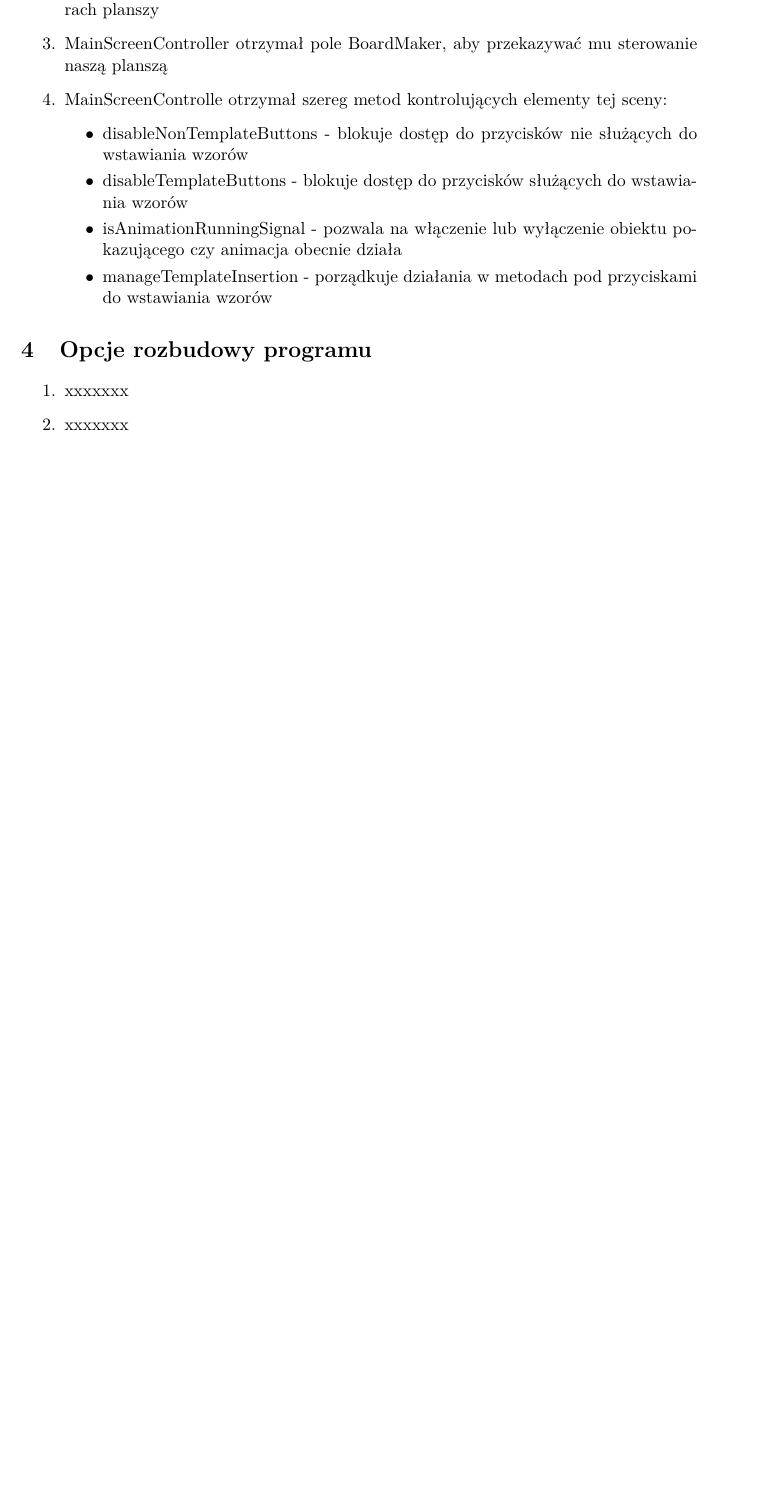
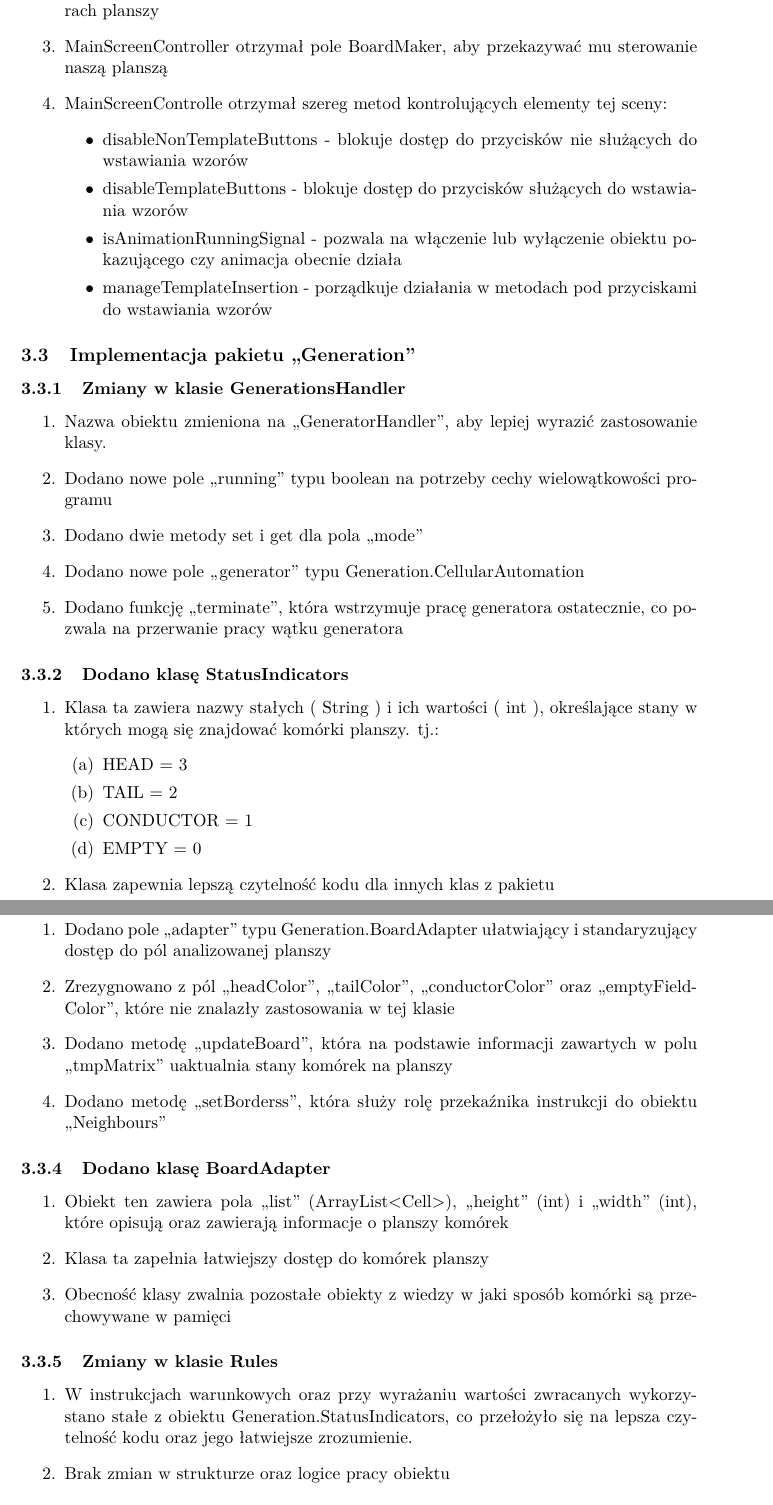
Before and after one commit to GrzesiuKo/WireWorld2018, a LaTeX document (Sprawozdanie/Sprawozdanie_AK.tex): part of page 6 of 6 before the commit and two parts of pages 9 and 10 of 11 after it, the two joined at a grey line, cut so that both start at the same text, the shorter picture padded with empty space. The pictures show the PDF file Sprawozdanie/Sprawozdanie_AK.pdf that the author committed with the source.

Commit message:
Sprawozdanie: Modul Generation, Mozliwosci rozbudowy programu, Opis programu oraz uzupelnienie opisu funkcji aplikacji

```diff
--- a/Sprawozdanie/Sprawozdanie_AK.tex
+++ b/Sprawozdanie/Sprawozdanie_AK.tex
@@ -145,7 +164,60 @@ XXXXXXXXXXXXXXXXXXXXX
 	\item manageTemplateInsertion - porządkuje działania w metodach pod przyciskami do wstawiania wzorów
 	\end{itemize}
 \end{enumerate}
+
+\subsection{Implementacja pakietu ,,Generation''}
+\subsubsection{Zmiany w klasie GenerationsHandler}
+\begin{enumerate}
+\item Nazwa obiektu zmieniona na ,,GeneratorHandler'', aby lepiej wyrazić zastosowanie klasy.
+\item Dodano nowe pole ,,running'' typu boolean na potrzeby cechy wielowątkowości programu
+\item Dodano dwie metody set i get dla pola ,,mode''
+\item Dodano nowe pole ,,generator'' typu Generation.CellularAutomation
+\item Dodano funkcję ,,terminate'', która wstrzymuje pracę generatora ostatecznie, co pozwala na przerwanie pracy wątku generatora
+\end{enumerate}
+\subsubsection{Dodano klasę StatusIndicators}
+\begin{enumerate}
+\item Klasa ta zawiera nazwy stałych ( String ) i ich wartości ( int ), określające stany w których mogą się znajdować komórki planszy. tj.:
+\begin{enumerate}
+\item HEAD = 3
+\item TAIL = 2
+\item CONDUCTOR = 1
+\item EMPTY = 0
+\end{enumerate}
+\item Klasa zapewnia lepszą czytelność kodu dla innych klas z pakietu
+\end{enumerate}
+\subsubsection{Zmiany w klasie CellularAutomation}
+\begin{enumerate}
+\item Dodano pole ,,adapter'' typu Generation.BoardAdapter ułatwiający i standaryzujący dostęp do pól analizowanej planszy
+\item Zrezygnowano z pól ,,headColor'', ,,tailColor'', ,,conductorColor'' oraz ,,emptyFieldColor'', które nie znalazły zastosowania w tej klasie
+\item Dodano metodę ,,updateBoard'', która na podstawie informacji zawartych w polu ,,tmpMatrix'' uaktualnia stany komórek na planszy
+\item Dodano metodę ,,setBorderss'', która służy rolę przekaźnika instrukcji do obiektu ,,Neighbours''
+\end{enumerate}
+\subsubsection{Dodano klasę BoardAdapter}
+\begin{enumerate}
+\item Obiekt ten zawiera pola ,,list'' (ArrayList<Cell>), ,,height'' (int) i ,,width'' (int), które opisują oraz zawierają informacje o planszy komórek
+\item Klasa ta zapełnia łatwiejszy dostęp do komórek planszy
+\item Obecność klasy zwalnia pozostałe obiekty z wiedzy w jaki sposób komórki są przechowywane w pamięci
+\end{enumerate}
+\subsubsection{Zmiany w klasie Rules}
+\begin{enumerate}
+\item W instrukcjach warunkowych oraz przy wyrażaniu wartości zwracanych wykorzystano stałe z obiektu Generation.StatusIndicators, co przełożyło się na lepsza czytelność kodu oraz jego łatwiejsze zrozumienie.
+\item Brak zmian w strukturze oraz logice pracy obiektu
+\end{enumerate}
+\subsubsection{Zmiany w klasie Rules}
+\begin{enumerate}
+\item Zrezygnowano z pola ,,rectangleMap'' typu HashMap<String, javafx.scene.shape.Rectangle> na rzecz pola ,,adapter'' Generation.BoardAdapter
+\item Dodano pole ,,adapter'' typu Generation.BoardAdapter ułatwiający i standaryzujący dostęp do pól analizowanej planszy
+\item W wyniku analizy pracy programu dostrzeżono wspólne zachowanie dwóch funkcji ,,neighbours'' i ,,borderlessNeighbours''. W wyniku czego została wyodrębniona nowa metoda ,,analyzeCell'', która sprawdza czy komórka o podanym indeksie znajduje się na planszy oraz w przypadku, gdy pytana komórka jest w stanie ,,3'' - zwiększa licznik ,,heads''
+\end{enumerate}
+
+\subsection{Implementacja pakietu ,,IO''}
+\subsubsection{Zmiany w klasie IO}
+\begin{enumerate}
+\item xxxxxxxxxxxxxxx
+\end{enumerate}
+
+
+\noindent\linia
 \section{Opcje rozbudowy programu}
 \begin{enumerate}
 
-\item xxxxxxx
```
Also changed, not shown: Sprawozdanie/GenFrame1.png (added), Sprawozdanie/GenFrame2.png (added), Sprawozdanie/GenFrame69.png (added), Sprawozdanie/Sprawozdanie_AK.pdf, Sprawozdanie/Sprawozdanie_AK.tex (32 more changed lines).
